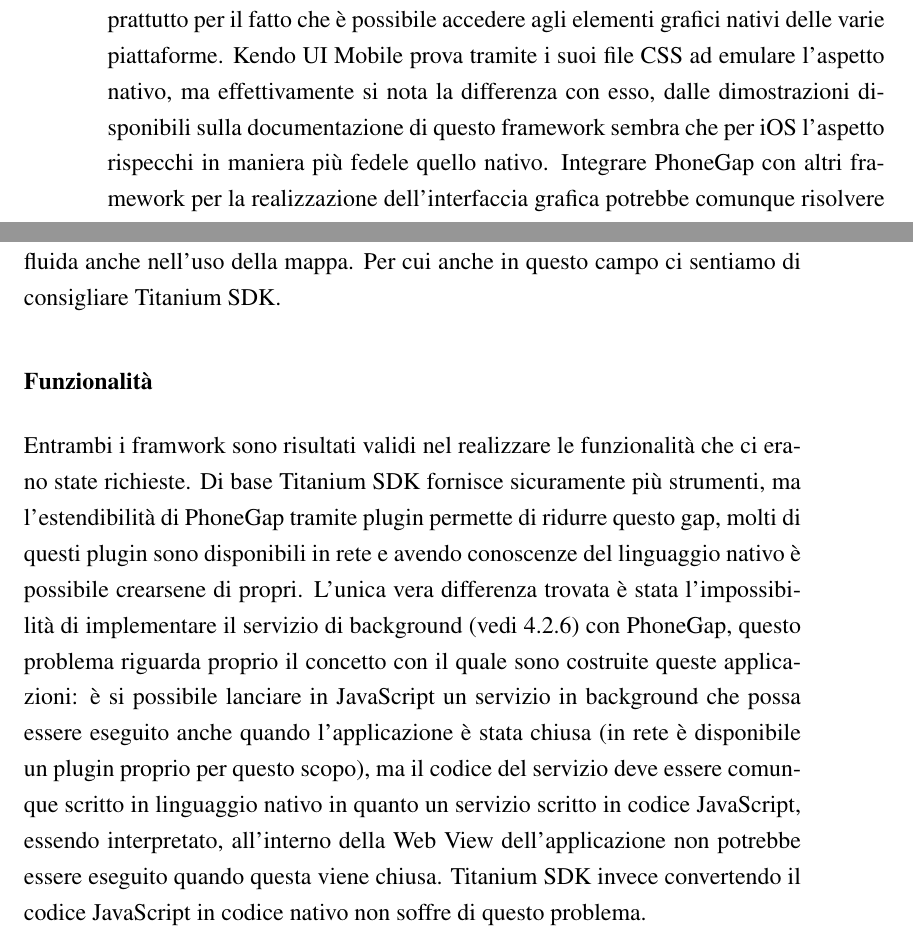
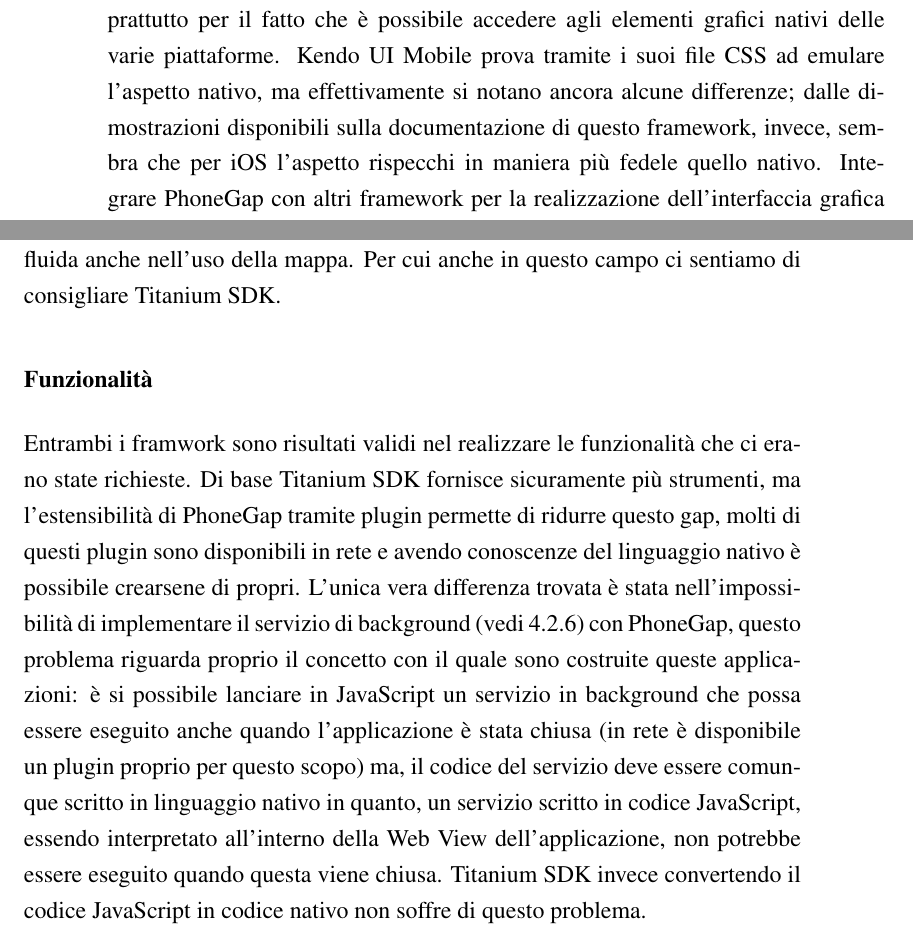
Before and after one commit to mircobe87/tesi-crossplatform, a LaTeX book (tex/tesi.tex, which reads tex/Applicazione.tex): two parts of pages 84 and 85 of 99, joined at a grey line, cut so that both start at the same text. Compiled offline with pdfLaTeX.

Commit message:
aggiustata qualche virgola nella sezione di confronto

```diff
--- a/tex/Applicazione.tex
+++ b/tex/Applicazione.tex
@@ -1514,9 +1514,9 @@
 		La qualità dell'interfaccia grafica è sicuramente migliore in \tisdk{},
 		soprattutto per il fatto che è possibile accedere agli elementi
 		grafici nativi delle varie piattaforme. \kendomob{} prova tramite i
-		suoi file \css{} ad emulare l'aspetto nativo, ma effettivamente si nota
-		la differenza con esso, dalle dimostrazioni disponibili sulla
-		documentazione di questo framework sembra che per iOS l'aspetto
+		suoi file \css{} ad emulare l'aspetto nativo, ma effettivamente si
+        notano ancora alcune differenze; dalle dimostrazioni disponibili sulla
+		documentazione di questo framework, invece, sembra che per iOS l'aspetto
 		rispecchi in maniera più fedele quello nativo. Integrare \pg{} con
 		altri framework per la realizzazione dell'interfaccia grafica potrebbe
 		comunque risolvere in parte il problema dell'aspetto.
@@ -1531,21 +1531,21 @@
 		\subsubsection{Funzionalità}
 		Entrambi i framwork sono risultati validi nel realizzare le
 		funzionalità che ci erano state richieste. Di base \tisdk{} fornisce
-		sicuramente più strumenti, ma l'estendibilità di \pg{} tramite plugin
+		sicuramente più strumenti, ma l'estensibilità di \pg{} tramite plugin
 		permette di ridurre questo gap, molti di questi plugin sono
 		disponibili in rete e avendo conoscenze del linguaggio nativo è
 		possibile crearsene di propri. L'unica vera differenza
-		trovata è stata l'impossibilità di implementare il servizio di
+		trovata è stata nell'impossibilità di implementare il servizio di
 		background (vedi \ref{subsec:nuova}) con \pg{}, questo problema
 		riguarda proprio il concetto con
 		il quale sono costruite queste applicazioni: è si possibile lanciare
 		in \js{}
 		un servizio in background che possa essere eseguito anche quando
 		l'applicazione è stata chiusa (in rete è disponibile un plugin proprio
-		per questo scopo), ma il codice del servizio deve essere comunque
-		scritto in linguaggio nativo in quanto un servizio scritto in codice
-		\js{}, essendo interpretato, all'interno della Web View
-		dell'applicazione non potrebbe essere eseguito quando questa viene
+		per questo scopo) ma, il codice del servizio deve essere comunque
+		scritto in linguaggio nativo in quanto, un servizio scritto in codice
+		\js{}, essendo interpretato all'interno della Web View
+		dell'applicazione, non potrebbe essere eseguito quando questa viene
 		chiusa.
 		\tisdk{} invece convertendo il codice \js{} in codice nativo non
 		soffre di questo problema.
```
